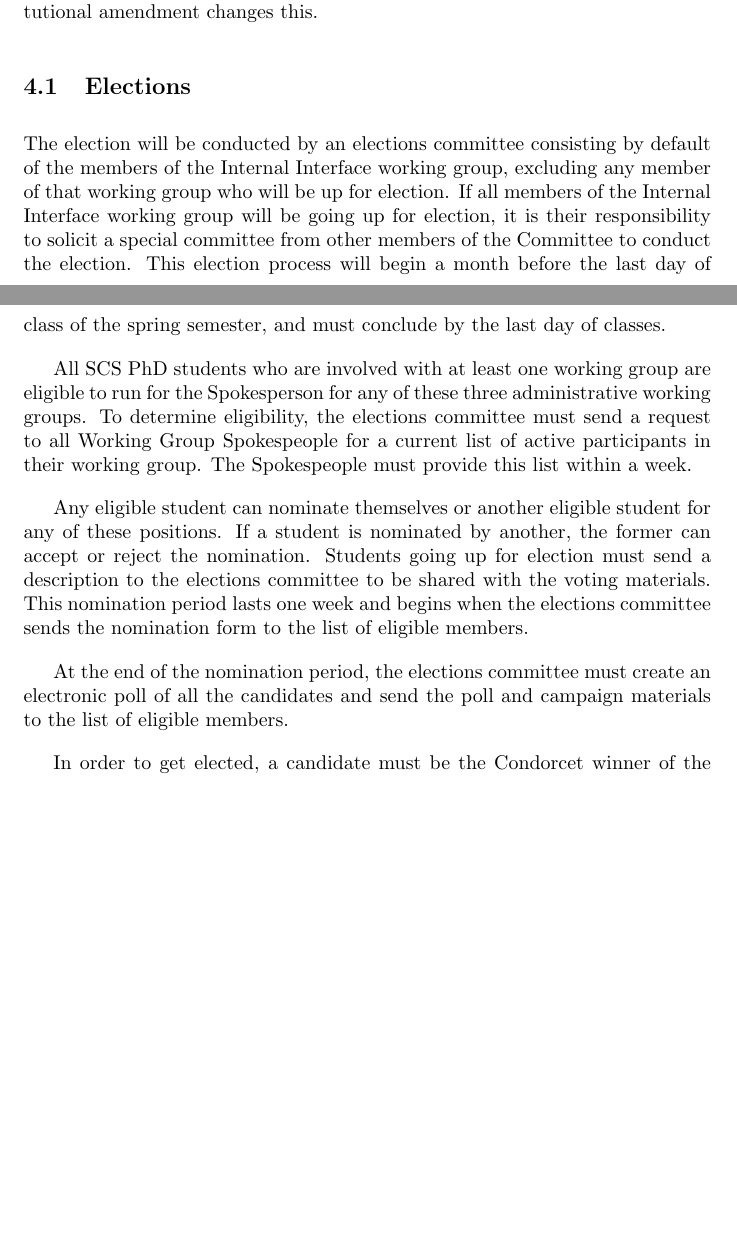
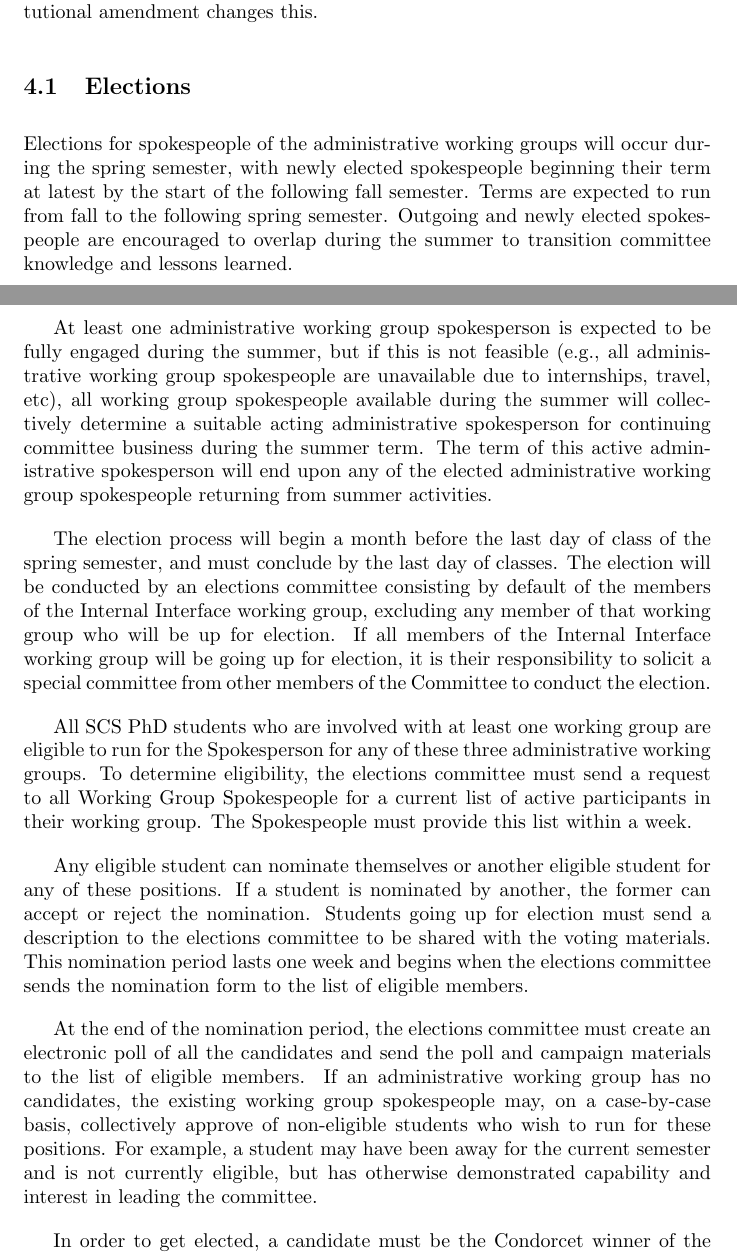
Before and after one commit to scs-phd-deans-committee/constitution, a LaTeX document (constitution.tex): two parts of pages 6 and 7 of 9, joined at a grey line, cut so that both start at the same text, the shorter picture padded with empty space. Compiled offline with pdfLaTeX.

Commit message:
More proposed changes to elections and clarification of edge cases

```diff
--- a/constitution.tex
+++ b/constitution.tex
@@ -183,7 +183,16 @@ These working groups have some key differences from non-administrative working g
 
 \subsection{Elections}\label{sec:elections}
 
-The election will be conducted by an elections committee consisting by default of the members of the Internal Interface working group, excluding any member of that working group who will be up for election. If all members of the Internal Interface working group will be going up for election, it is their responsibility to solicit a special committee from other members of the Committee to conduct the election. This election process will begin a month before the last day of class of the spring semester, and must conclude by the last day of classes.
+Elections for spokespeople of the administrative working groups will occur during the spring semester, with newly elected spokespeople beginning their term at latest by the start of the following fall semester.
+Terms are expected to run from fall to the following spring semester.
+Outgoing and newly elected spokespeople are encouraged to overlap during the summer to transition committee knowledge and lessons learned.
+
+At least one administrative working group spokesperson is expected to be fully engaged during the summer, but if this is not feasible (e.g., all administrative working group spokespeople are unavailable due to internships, travel, etc), all working group spokespeople available during the summer will collectively determine a suitable acting administrative spokesperson for continuing committee business during the summer term.
+The term of this active administrative spokesperson will end upon any of the elected administrative working group spokespeople returning from summer activities.
+
+The election process will begin a month before the last day of class of the spring semester, and must conclude by the last day of classes.
+The election will be conducted by an elections committee consisting by default of the members of the Internal Interface working group, excluding any member of that working group who will be up for election.
+If all members of the Internal Interface working group will be going up for election, it is their responsibility to solicit a special committee from other members of the Committee to conduct the election.
 
 All SCS PhD students who are involved with at least one working group are eligible to run for the Spokesperson for any of these three administrative working groups. To determine eligibility, the elections committee must send a request to all Working Group Spokespeople for a current list of active participants in their working group. The Spokespeople must provide this list within a week.
 
@@ -191,6 +200,8 @@ Any eligible student can nominate themselves or another eligible student for any
 
 
 At the end of the nomination period, the elections committee must create an electronic poll of all the candidates and send the poll and campaign materials to the list of eligible members.
+If an administrative working group has no candidates, the existing working group spokespeople may, on a case-by-case basis, collectively approve of non-eligible students who wish to run for these positions.
+For example, a student may have been away for the current semester and is not currently eligible, but has otherwise demonstrated capability and interest in leading the committee.
 
 In order to get elected, a candidate must be the Condorcet winner of the election.
 
```
